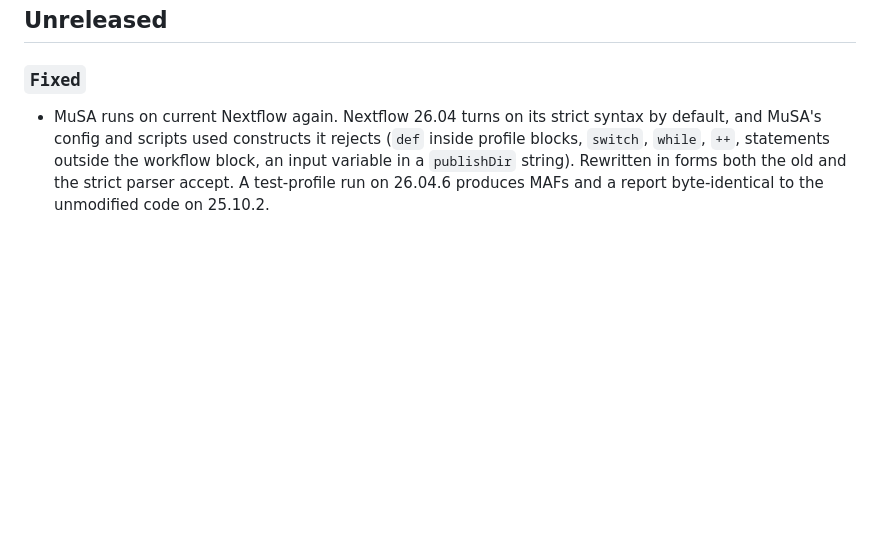
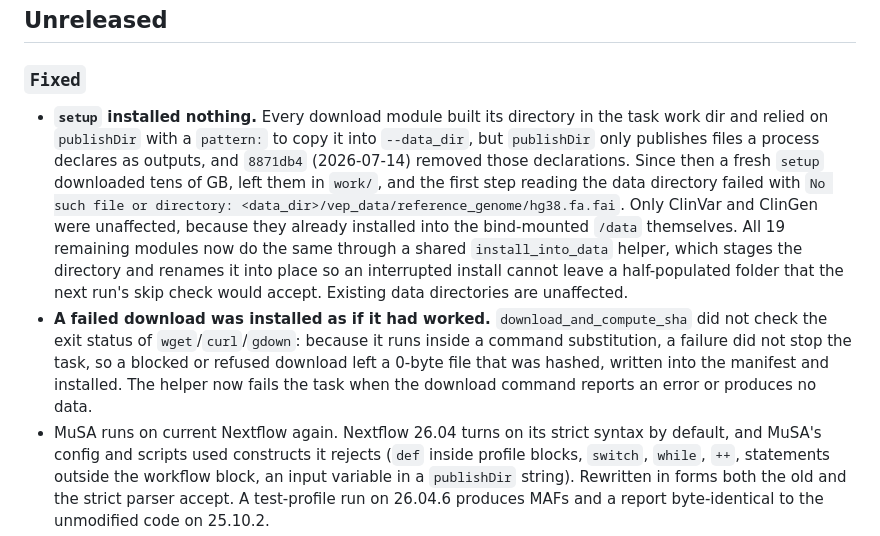
Before and after one commit to davide-scognamiglio/MuSA, a Markdown page: CHANGELOG.md, the part around the change. Rendered like a GitHub page; blank space fills up the shorter version.

Commit message:
docs(changelog): note the setup install and download-failure fixes

```diff
--- a/CHANGELOG.md
+++ b/CHANGELOG.md
@@ -7,6 +7,21 @@ and this project adheres to [Semantic Versioning](https://semver.org/spec/v2.0.0
 
 ### `Fixed`
 
+- **`setup` installed nothing.** Every download module built its directory in the task work dir and
+  relied on `publishDir` with a `pattern:` to copy it into `--data_dir`, but `publishDir` only
+  publishes files a process declares as outputs, and `8871db4` (2026-07-14) removed those
+  declarations. Since then a fresh `setup` downloaded tens of GB, left them in `work/`, and the
+  first step reading the data directory failed with
+  `No such file or directory: <data_dir>/vep_data/reference_genome/hg38.fa.fai`. Only ClinVar and
+  ClinGen were unaffected, because they already installed into the bind-mounted `/data` themselves.
+  All 19 remaining modules now do the same through a shared `install_into_data` helper, which stages
+  the directory and renames it into place so an interrupted install cannot leave a half-populated
+  folder that the next run's skip check would accept. Existing data directories are unaffected.
+- **A failed download was installed as if it had worked.** `download_and_compute_sha` did not check
+  the exit status of `wget`/`curl`/`gdown`: because it runs inside a command substitution, a failure
+  did not stop the task, so a blocked or refused download left a 0-byte file that was hashed,
+  written into the manifest and installed. The helper now fails the task when the download command
+  reports an error or produces no data.
 - MuSA runs on current Nextflow again. Nextflow 26.04 turns on its strict syntax by default, and
   MuSA's config and scripts used constructs it rejects (`def` inside profile blocks, `switch`,
   `while`, `++`, statements outside the workflow block, an input variable in a `publishDir`
```
